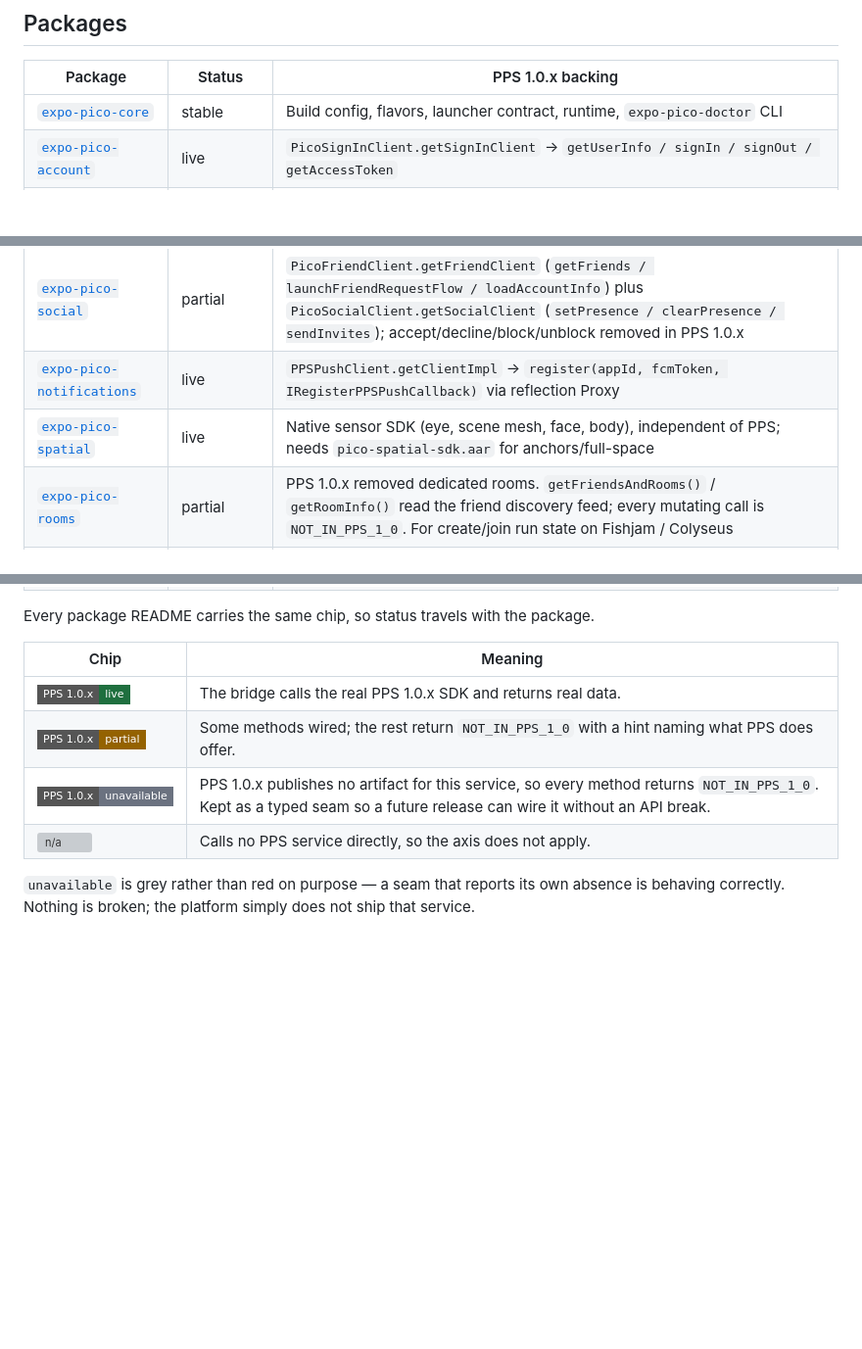
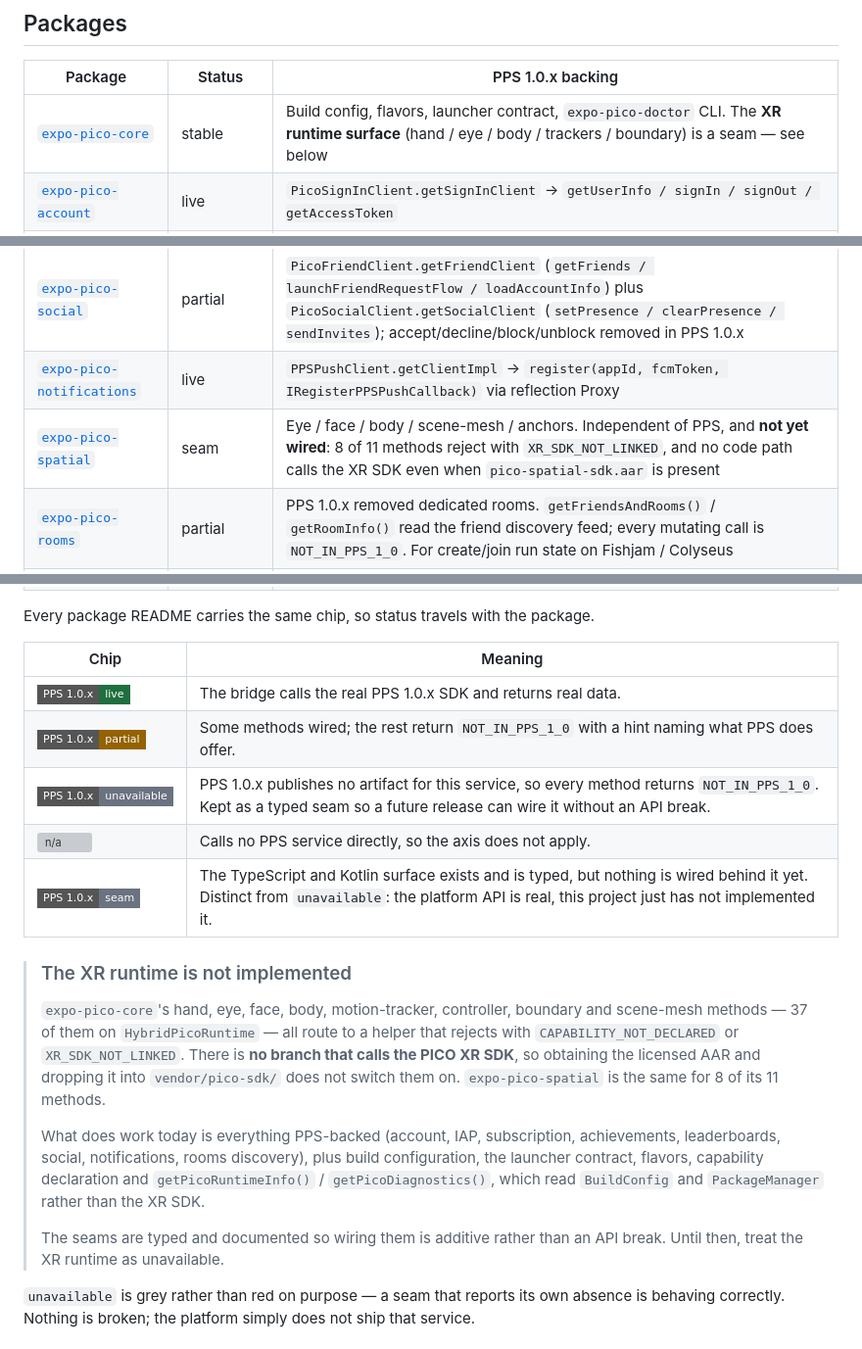
Before and after one commit to mikevocalz/expo-pico, a Markdown page: README.md, 3 parts joined by grey strips. Shown at 98% size. GitHub-like rendering; badges without logos; blank space fills up the shorter version; grey boxes are pictures that could not be loaded.

Commit message:
docs: stop claiming the XR runtime works
expo-pico-spatial was marked `live`. Every one of HybridPicoRuntime's 37
methods — hand, eye, face, body, motion trackers, controllers, boundary, scene
mesh — routes to a helper that rejects, and 8 of spatial's 11 do the same.
More to the point, there is no branch that calls the PICO XR SDK at all, so
obtaining the licensed AAR and dropping it into vendor/pico-sdk/ does not
switch anything on. `needsXrSdk` and `needsSpatialSdk` reject unconditionally.

Both READMEs implied the opposite. Spatial's said its methods throw "until the
PICO Spatial SDK AAR ships and is linked", which reads as a packaging step
away from working; it is outstanding implementation work.

Added a `seam` status for this, kept distinct from `unavailable`: unavailable
means PPS ships no such service, seam means the platform API is real and this
project has not wired it. Spatial takes it; core keeps `stable` — its build
config, launcher contract, flavors and diagnostics genuinely work — with the
XR runtime called out as a seam in its row and in a note under the legend.

The note also states what does work, so the correction does not overshoot:
every PPS-backed package, plus build configuration, capability declaration and
getPicoRuntimeInfo() / getPicoDiagnostics(), which read BuildConfig and
PackageManager rather than the XR SDK.

Spatial's three detection methods and getSpatialSdkProbe() do work and need no
AAR — documented as such rather than lumped in with the seams.

Co-Authored-By: Claude Opus 5 (1M context) <noreply@anthropic.com>

```diff
--- a/README.md
+++ b/README.md
@@ -25,7 +25,7 @@ New here? [docs/QUICKSTART.md](./docs/QUICKSTART.md) walks you from a fresh proj
 
 | Package                                                         | Status      | PPS 1.0.x backing                                                                                                                                                                                                                      |
 | --------------------------------------------------------------- | ----------- | -------------------------------------------------------------------------------------------------------------------------------------------------------------------------------------------------------------------------------------- |
-| [`expo-pico-core`](./packages/expo-pico-core)                   | stable      | Build config, flavors, launcher contract, runtime, `expo-pico-doctor` CLI                                                                                                                                                              |
+| [`expo-pico-core`](./packages/expo-pico-core)                   | stable      | Build config, flavors, launcher contract, `expo-pico-doctor` CLI. The **XR runtime surface** (hand / eye / body / trackers / boundary) is a seam — see below                                                                           |
 | [`expo-pico-account`](./packages/expo-pico-account)             | live        | `PicoSignInClient.getSignInClient` → `getUserInfo / signIn / signOut / getAccessToken`                                                                                                                                                 |
 | [`expo-pico-iap`](./packages/expo-pico-iap)                     | live        | `PicoIapClient.getIapClient` → `getProductList / purchaseProduct / consumeProduct / getPurchasedProductList`                                                                                                                           |
 | [`expo-pico-subscription`](./packages/expo-pico-subscription)   | partial     | routed through `IapClient` (PPS has no separate sub client); `cancelSubscription()` is `NOT_IN_PPS_1_0` — cancelling happens in the PICO Store                                                                                         |
@@ -33,7 +33,7 @@ New here? [docs/QUICKSTART.md](./docs/QUICKSTART.md) walks you from a fresh proj
 | [`expo-pico-leaderboards`](./packages/expo-pico-leaderboards)   | live        | `LeaderboardClient.getLeaderboardClient`: `getLeaderboardArray / getEntries / getEntriesAfterRank / writeEntry`; emulated `getUserEntry`                                                                                               |
 | [`expo-pico-social`](./packages/expo-pico-social)               | partial     | `PicoFriendClient.getFriendClient` (`getFriends / launchFriendRequestFlow / loadAccountInfo`) plus `PicoSocialClient.getSocialClient` (`setPresence / clearPresence / sendInvites`); accept/decline/block/unblock removed in PPS 1.0.x |
 | [`expo-pico-notifications`](./packages/expo-pico-notifications) | live        | `PPSPushClient.getClientImpl` → `register(appId, fcmToken, IRegisterPPSPushCallback)` via reflection Proxy                                                                                                                             |
-| [`expo-pico-spatial`](./packages/expo-pico-spatial)             | live        | Native sensor SDK (eye, scene mesh, face, body), independent of PPS; needs `pico-spatial-sdk.aar` for anchors/full-space                                                                                                               |
+| [`expo-pico-spatial`](./packages/expo-pico-spatial)             | seam        | Eye / face / body / scene-mesh / anchors. Independent of PPS, and **not yet wired**: 8 of 11 methods reject with `XR_SDK_NOT_LINKED`, and no code path calls the XR SDK even when `pico-spatial-sdk.aar` is present                    |
 | [`expo-pico-rooms`](./packages/expo-pico-rooms)                 | partial     | PPS 1.0.x removed dedicated rooms. `getFriendsAndRooms()` / `getRoomInfo()` read the friend discovery feed; every mutating call is `NOT_IN_PPS_1_0`. For create/join run state on Fishjam / Colyseus                                   |
 | [`expo-pico-rtc`](./packages/expo-pico-rtc)                     | unavailable | PPS 1.0.x removed RTC. Use `@fishjam-cloud/react-native-webrtc`                                                                                                                                                                        |
 | [`expo-pico-storage`](./packages/expo-pico-storage)             | unavailable | PPS 1.0.x removed cloud storage. Run per-player backend keyed off `account.getUserProfile().userId`, or `expo-secure-store` for local                                                                                                  |
@@ -42,12 +42,31 @@ New here? [docs/QUICKSTART.md](./docs/QUICKSTART.md) walks you from a fresh proj
 
 Every package README carries the same chip, so status travels with the package.
 
-| Chip                                                                                        | Meaning                                                                                                                                                                |
-| ------------------------------------------------------------------------------------------- | ---------------------------------------------------------------------------------------------------------------------------------------------------------------------- |
-| ![live](https://img.shields.io/badge/PPS_1.0.x-live-1F6F3F?style=flat-square)               | The bridge calls the real PPS 1.0.x SDK and returns real data.                                                                                                         |
-| ![partial](https://img.shields.io/badge/PPS_1.0.x-partial-946200?style=flat-square)         | Some methods wired; the rest return `NOT_IN_PPS_1_0` with a hint naming what PPS does offer.                                                                           |
-| ![unavailable](https://img.shields.io/badge/PPS_1.0.x-unavailable-6B7280?style=flat-square) | PPS 1.0.x publishes no artifact for this service, so every method returns `NOT_IN_PPS_1_0`. Kept as a typed seam so a future release can wire it without an API break. |
-| ![n/a](https://img.shields.io/badge/PPS_1.0.x-n%2Fa-0B0B0C?style=flat-square)               | Calls no PPS service directly, so the axis does not apply.                                                                                                             |
+| Chip                                                                                        | Meaning                                                                                                                                                                                     |
+| ------------------------------------------------------------------------------------------- | ------------------------------------------------------------------------------------------------------------------------------------------------------------------------------------------- |
+| ![live](https://img.shields.io/badge/PPS_1.0.x-live-1F6F3F?style=flat-square)               | The bridge calls the real PPS 1.0.x SDK and returns real data.                                                                                                                              |
+| ![partial](https://img.shields.io/badge/PPS_1.0.x-partial-946200?style=flat-square)         | Some methods wired; the rest return `NOT_IN_PPS_1_0` with a hint naming what PPS does offer.                                                                                                |
+| ![unavailable](https://img.shields.io/badge/PPS_1.0.x-unavailable-6B7280?style=flat-square) | PPS 1.0.x publishes no artifact for this service, so every method returns `NOT_IN_PPS_1_0`. Kept as a typed seam so a future release can wire it without an API break.                      |
+| ![n/a](https://img.shields.io/badge/PPS_1.0.x-n%2Fa-0B0B0C?style=flat-square)               | Calls no PPS service directly, so the axis does not apply.                                                                                                                                  |
+| ![seam](https://img.shields.io/badge/PPS_1.0.x-seam-6B7280?style=flat-square)               | The TypeScript and Kotlin surface exists and is typed, but nothing is wired behind it yet. Distinct from `unavailable`: the platform API is real, this project just has not implemented it. |
+
+> ### The XR runtime is not implemented
+>
+> `expo-pico-core`'s hand, eye, face, body, motion-tracker, controller,
+> boundary and scene-mesh methods — 37 of them on `HybridPicoRuntime` — all
+> route to a helper that rejects with `CAPABILITY_NOT_DECLARED` or
+> `XR_SDK_NOT_LINKED`. There is **no branch that calls the PICO XR SDK**, so
+> obtaining the licensed AAR and dropping it into `vendor/pico-sdk/` does not
+> switch them on. `expo-pico-spatial` is the same for 8 of its 11 methods.
+>
+> What does work today is everything PPS-backed (account, IAP, subscription,
+> achievements, leaderboards, social, notifications, rooms discovery), plus
+> build configuration, the launcher contract, flavors, capability declaration
+> and `getPicoRuntimeInfo()` / `getPicoDiagnostics()`, which read `BuildConfig`
+> and `PackageManager` rather than the XR SDK.
+>
+> The seams are typed and documented so wiring them is additive rather than an
+> API break. Until then, treat the XR runtime as unavailable.
 
 `unavailable` is grey rather than red on purpose — a seam that reports its own
 absence is behaving correctly. Nothing is broken; the platform simply does not
```
Also changed, not shown: packages/expo-pico-spatial/README.md (+10 -2 lines).
